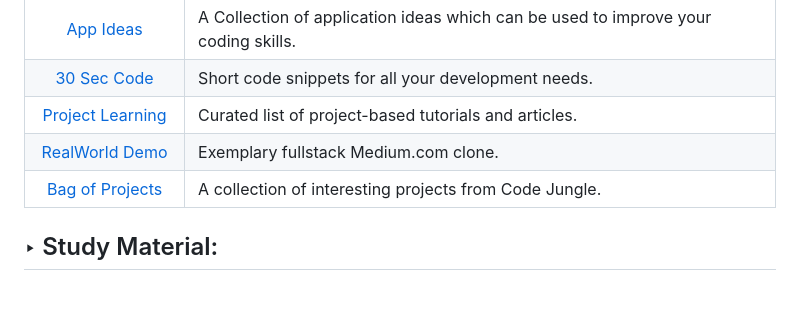
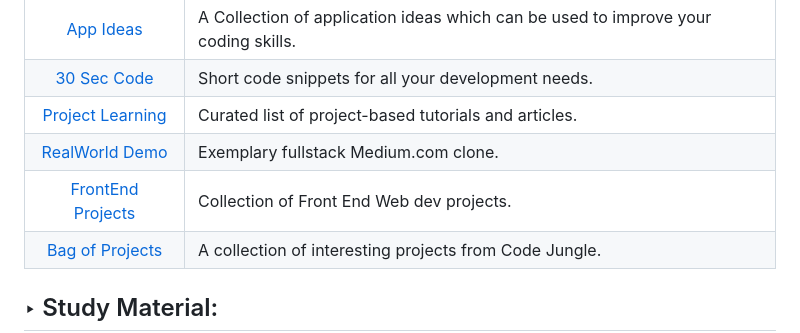
Before and after one commit to arindal1/TheCodeJungle, a Markdown page: README.md, the part around the change. Rendered like a GitHub page; blank space fills up the shorter version.

Commit message:
added: project link

```diff
--- a/README.md
+++ b/README.md
@@ -35,6 +35,7 @@
 | [30 Sec Code](https://github.com/Chalarangelo/30-seconds-of-code) | Short code snippets for all your development needs. |
 | [Project Learning](https://github.com/practical-tutorials/project-based-learning) | Curated list of project-based tutorials and articles. |
 | [RealWorld Demo](https://github.com/gothinkster/realworld) | Exemplary fullstack Medium.com clone. |
+| [FrontEnd Projects](https://github.com/TusharKesarwani/Front-End-Projects/tree/main/Projects) | Collection of Front End Web dev projects. |
 | [Bag of Projects](resources/PROJECTS.md) | A collection of interesting projects from Code Jungle. |
 
 
```
